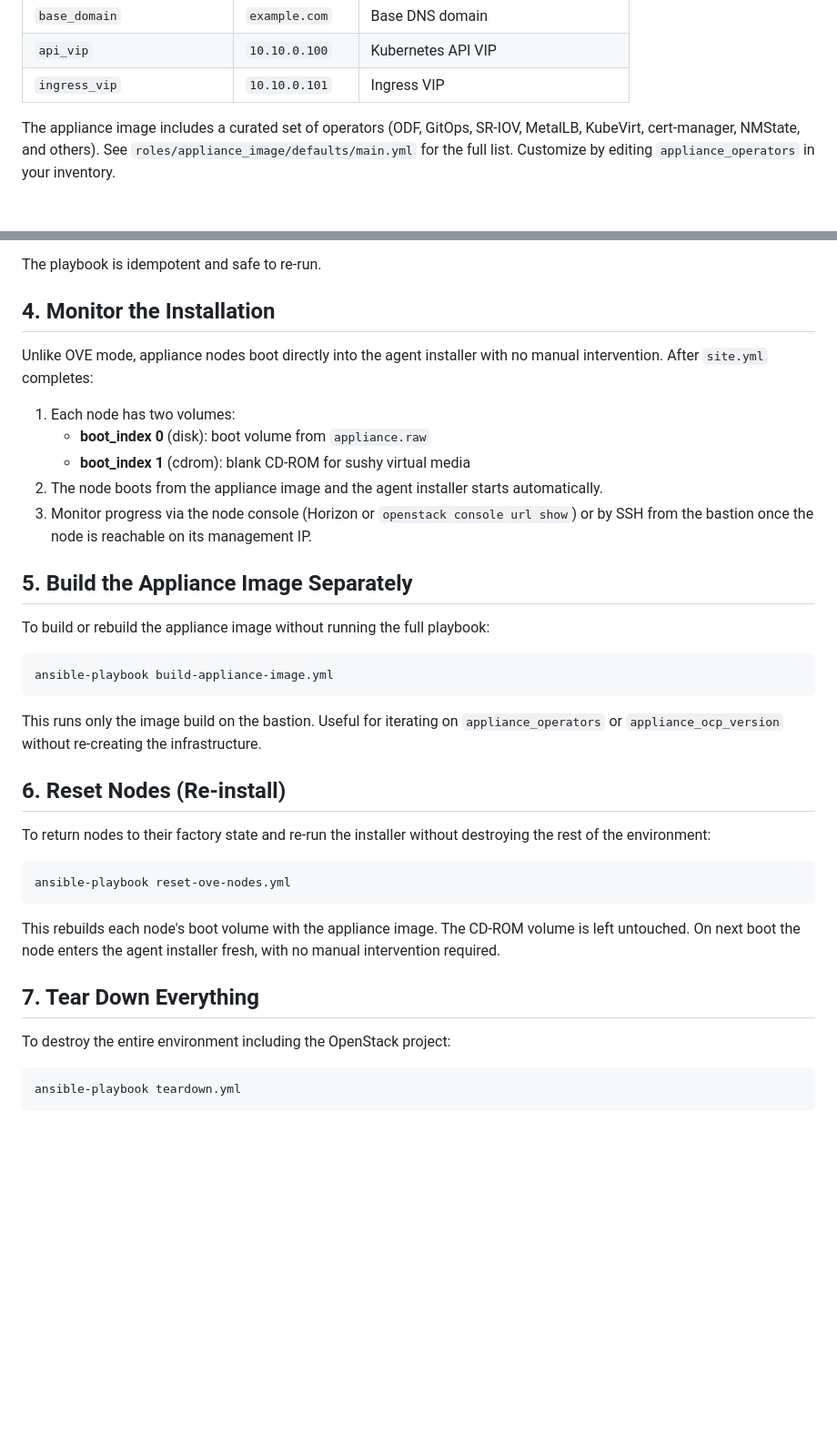
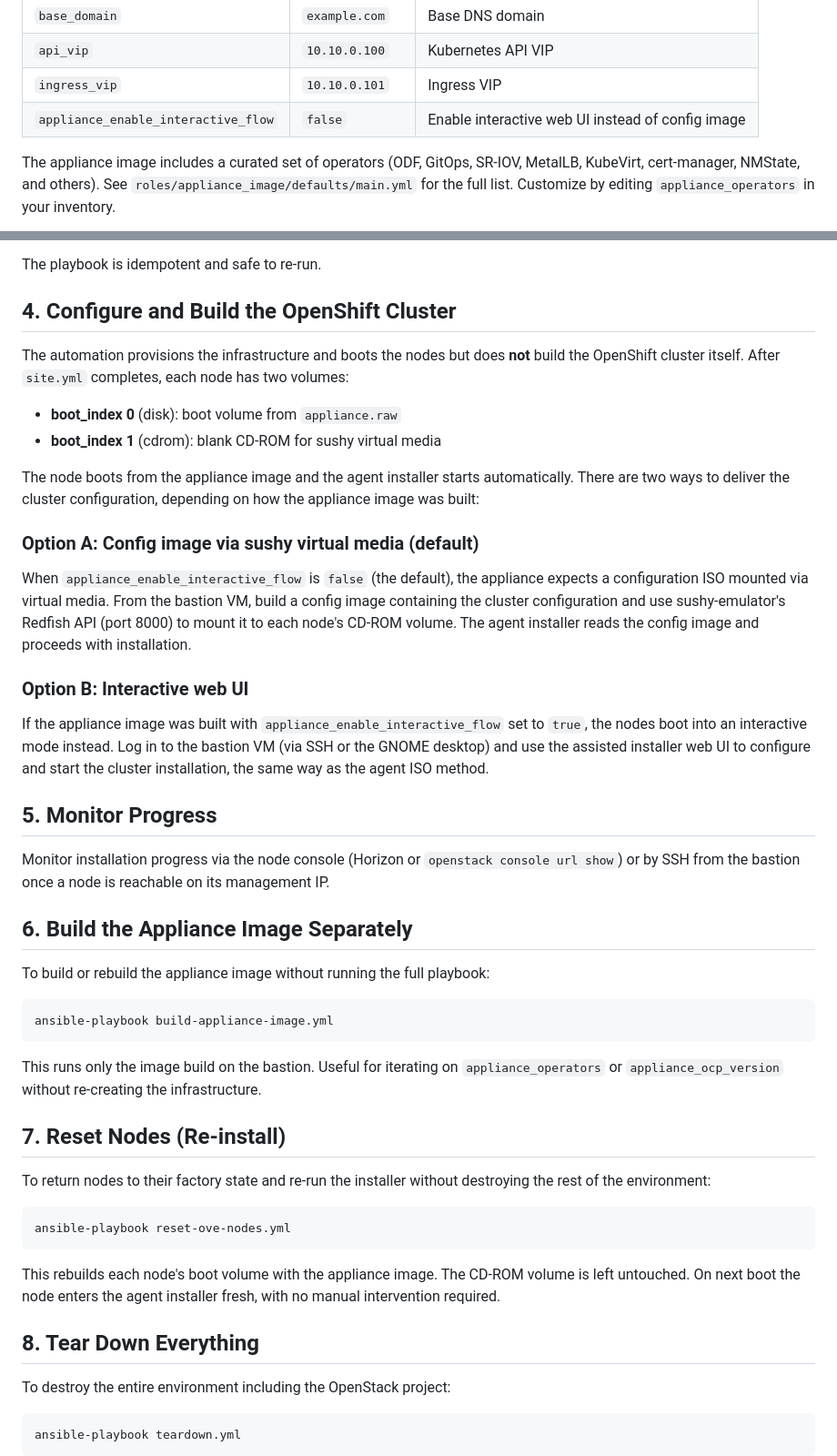
Before and after one commit to marbindrakon/ove-appliance-demo, a Markdown page: docs/workflow-appliance.md, 2 parts joined by grey strips. Shown at 91% size. GitHub-like rendering; blank space fills up the shorter version.

Commit message:
Document cluster build as a manual step; add appliance config options
Both workflows now note that the automation provisions infrastructure
but does not build the OpenShift cluster. Appliance mode documents
the two config delivery options: config image via sushy virtual media
(default) or interactive web UI with appliance_enable_interactive_flow.

Co-Authored-By: Claude Opus 4.6 <noreply@anthropic.com>

```diff
--- a/docs/workflow-appliance.md
+++ b/docs/workflow-appliance.md
@@ -76,6 +76,7 @@ There are three ways to supply the appliance image, checked in priority order:
 | `base_domain` | `example.com` | Base DNS domain |
 | `api_vip` | `10.10.0.100` | Kubernetes API VIP |
 | `ingress_vip` | `10.10.0.101` | Ingress VIP |
+| `appliance_enable_interactive_flow` | `false` | Enable interactive web UI instead of config image |
 
 The appliance image includes a curated set of operators (ODF, GitOps, SR-IOV,
 MetalLB, KubeVirt, cert-manager, NMState, and others). See
@@ -108,21 +109,43 @@ The playbook runs four plays in order:
 
 The playbook is idempotent and safe to re-run.
 
-## 4. Monitor the Installation
+## 4. Configure and Build the OpenShift Cluster
 
-Unlike OVE mode, appliance nodes boot directly into the agent installer with
-no manual intervention. After `site.yml` completes:
+The automation provisions the infrastructure and boots the nodes but does
+**not** build the OpenShift cluster itself. After `site.yml` completes, each
+node has two volumes:
 
-1. Each node has two volumes:
-   - **boot_index 0** (disk): boot volume from `appliance.raw`
-   - **boot_index 1** (cdrom): blank CD-ROM for sushy virtual media
-2. The node boots from the appliance image and the agent installer starts
-   automatically.
-3. Monitor progress via the node console (Horizon or
-   `openstack console url show`) or by SSH from the bastion once the node is
-   reachable on its management IP.
+- **boot_index 0** (disk): boot volume from `appliance.raw`
+- **boot_index 1** (cdrom): blank CD-ROM for sushy virtual media
 
-## 5. Build the Appliance Image Separately
+The node boots from the appliance image and the agent installer starts
+automatically. There are two ways to deliver the cluster configuration,
+depending on how the appliance image was built:
+
+### Option A: Config image via sushy virtual media (default)
+
+When `appliance_enable_interactive_flow` is `false` (the default), the
+appliance expects a configuration ISO mounted via virtual media. From the
+bastion VM, build a config image containing the cluster configuration and
+use sushy-emulator's Redfish API (port 8000) to mount it to each node's
+CD-ROM volume. The agent installer reads the config image and proceeds with
+installation.
+
+### Option B: Interactive web UI
+
+If the appliance image was built with `appliance_enable_interactive_flow`
+set to `true`, the nodes boot into an interactive mode instead. Log in to the
+bastion VM (via SSH or the GNOME desktop) and use the assisted installer web
+UI to configure and start the cluster installation, the same way as the agent
+ISO method.
+
+## 5. Monitor Progress
+
+Monitor installation progress via the node console (Horizon or
+`openstack console url show`) or by SSH from the bastion once a node is
+reachable on its management IP.
+
+## 6. Build the Appliance Image Separately
 
 To build or rebuild the appliance image without running the full playbook:
 
@@ -134,7 +157,7 @@ This runs only the image build on the bastion. Useful for iterating on
 `appliance_operators` or `appliance_ocp_version` without re-creating the
 infrastructure.
 
-## 6. Reset Nodes (Re-install)
+## 7. Reset Nodes (Re-install)
 
 To return nodes to their factory state and re-run the installer without
 destroying the rest of the environment:
@@ -147,7 +170,7 @@ This rebuilds each node's boot volume with the appliance image. The CD-ROM
 volume is left untouched. On next boot the node enters the agent installer
 fresh, with no manual intervention required.
 
-## 7. Tear Down Everything
+## 8. Tear Down Everything
 
 To destroy the entire environment including the OpenStack project:
 
```
Also changed, not shown: docs/workflow-ove.md (+10 -2 lines).
